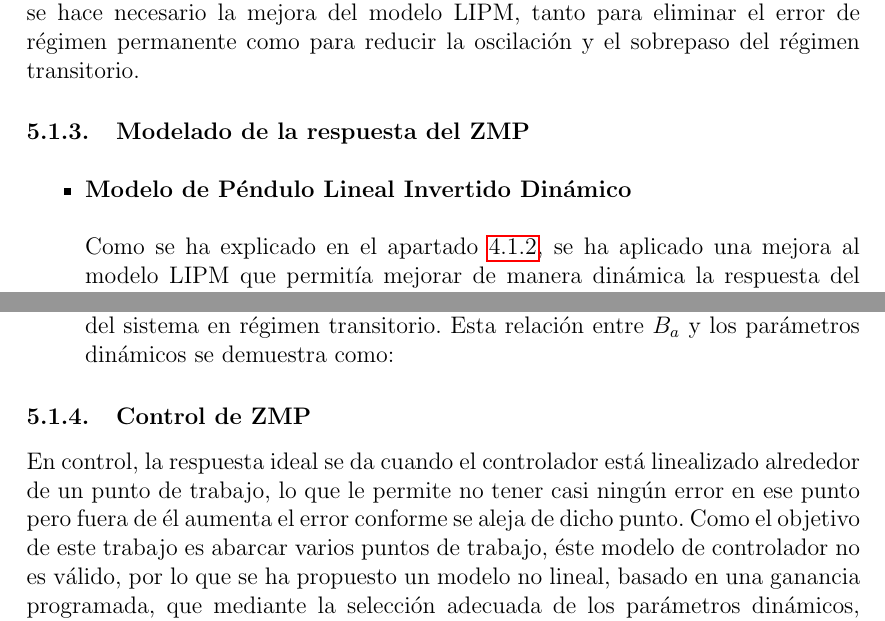
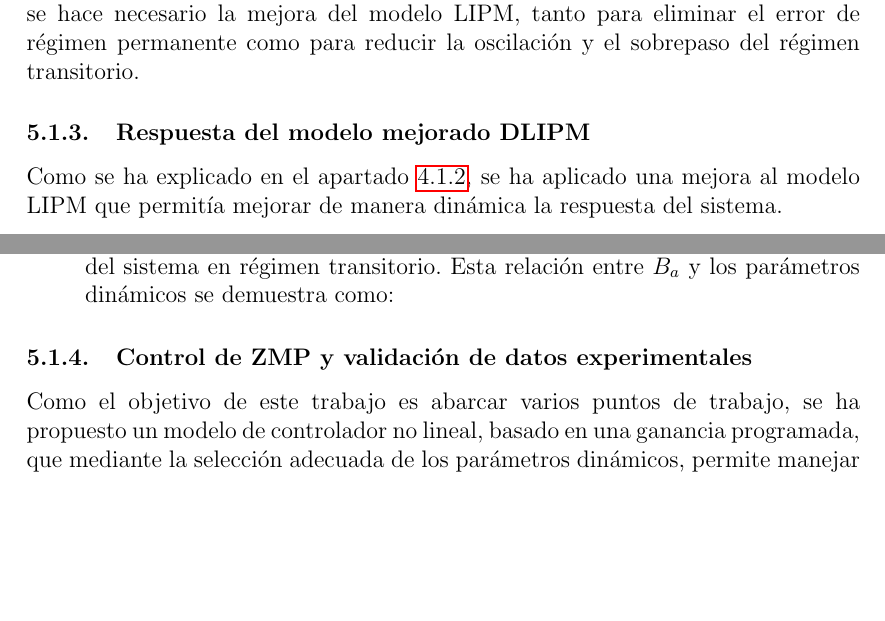
Before and after one commit to agonzalez92/TFG, a LaTeX paper (Plantilla_TFG/plantilla_memoria_tfg.tex, which reads Plantilla_TFG/codigofuente/5_estudiorespuestasensoreshumanoide.tex): two parts of pages 51 and 53 of 60, joined at a grey line, cut so that both start at the same text, the shorter picture padded with empty space. Compiled offline with pdfLaTeX.

Commit message:
12-modificación apartado 5.1.4 del tfg y añadido pdfs

```diff
--- a/Plantilla_TFG/codigofuente/5_estudiorespuestasensoreshumanoide.tex
+++ b/Plantilla_TFG/codigofuente/5_estudiorespuestasensoreshumanoide.tex
@@ -194,15 +194,10 @@ Exp. & $k_p$   & $k_d$    & $k_u$ \\ \hline
 \end{figure}
 \end{comment}
 
-%aquí introducir las gráficas de zmp_ft y zmp_ref frente al ángulo en grados (deg)
 
 En las pruebas representadas en la figura \ref{figura57}, cuando se lograba ajustar la respuesta en régimen permanente, reduciendo el error entre el $ZMP_{F-T}$ y el ZMP deseado, el régimen transitorio tenía una oscilación muy grande, y como se ha comentado antes esto se tiene que evitar sobre todo en ZMP situados en el borde del polígono de soporte. Por el contrario si se lograba hacer la oscilación inicial un poco más pequeña el tiempo de estabilización del sistema era mayor, por lo que éste se volvía más lento y no se lograba reducir el error del régimen permanente. Es por ello que se hace necesario la mejora del modelo LIPM, tanto para eliminar el error de régimen permanente como para reducir la oscilación y el sobrepaso del régimen transitorio.
 
-\subsubsection{Modelado de la respuesta del ZMP}
-
-\begin{itemize}
-
-\item \textbf{Modelo de Péndulo Lineal Invertido Dinámico}
+\subsubsection{Respuesta del modelo mejorado DLIPM}
 
 Como se ha explicado en el apartado \ref{definicionDLIPM}, se ha aplicado una mejora al modelo LIPM que permitía mejorar de manera dinámica la respuesta del sistema.
 
@@ -295,7 +292,7 @@ En este proyecto se han escogido unos valores para los parámetros dinámicos de
 
 
 
-\subsubsection{Control de ZMP}
+\subsubsection{Control de ZMP y validación de datos experimentales}
 
-En control, la respuesta ideal se da cuando el controlador está linealizado alrededor de un punto de trabajo, lo que le permite no tener casi ningún error en ese punto pero fuera de él aumenta el error conforme se aleja de dicho punto. Como el objetivo de este trabajo es abarcar varios puntos de trabajo, éste modelo de controlador no es válido, por lo que se ha propuesto un modelo no lineal, basado en una ganancia programada, que mediante la selección adecuada de los parámetros dinámicos, permite manejar múltiples puntos de trabajo.
+Como el objetivo de este trabajo es abarcar varios puntos de trabajo, se ha propuesto un modelo de controlador no lineal, basado en una ganancia programada, que mediante la selección adecuada de los parámetros dinámicos, permite manejar múltiples puntos de trabajo. Un controlador por ganancia programable es un sistema en el los parámetros de dicho controlador pueden variar automáticamente en función de las condiciones de operación o los parámetros de la planta \cite{ref22}.
 
```
Also changed, not shown: EcuacionesEnLatex.pdf (added), Plantilla_TFG/codigofuente/4_estudioestabilidad.tex (line endings or trailing spaces), Plantilla_TFG/codigofuente/5_estudiorespuestasensoreshumanoide.tex (10 more changed lines), 10 other files.
